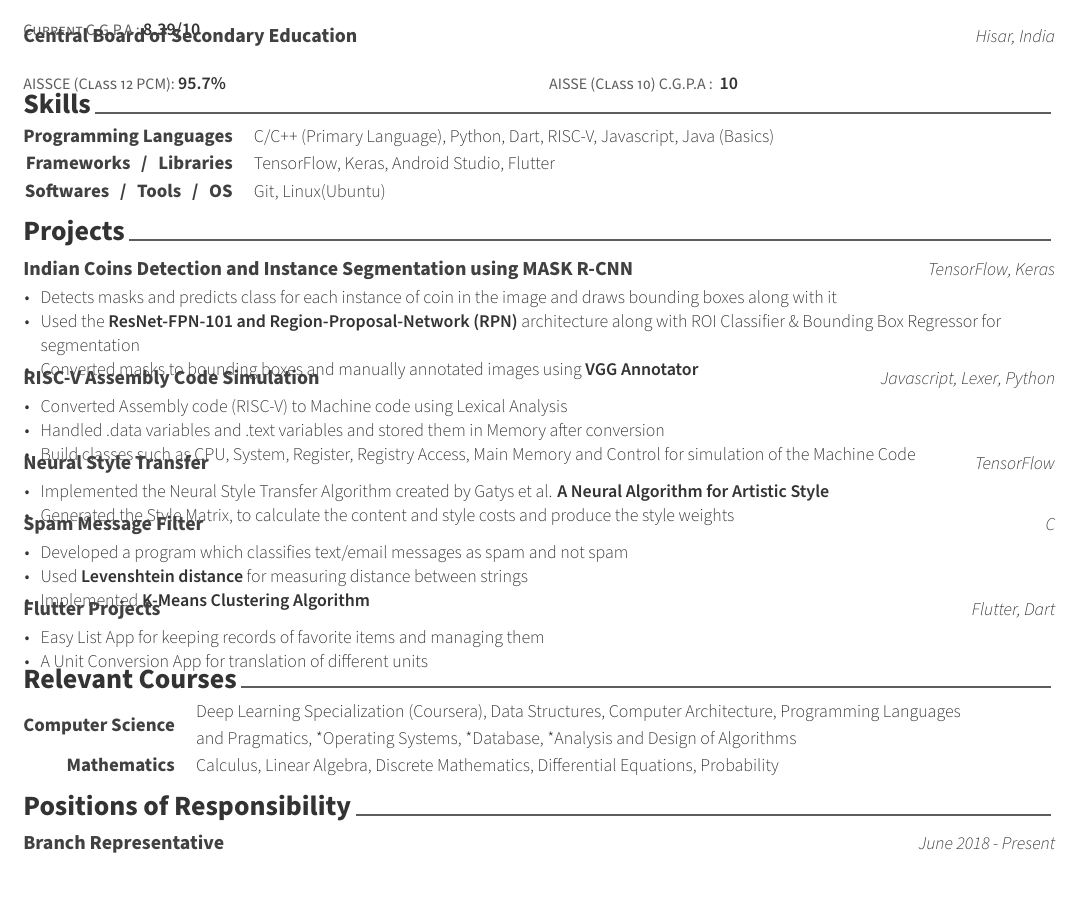
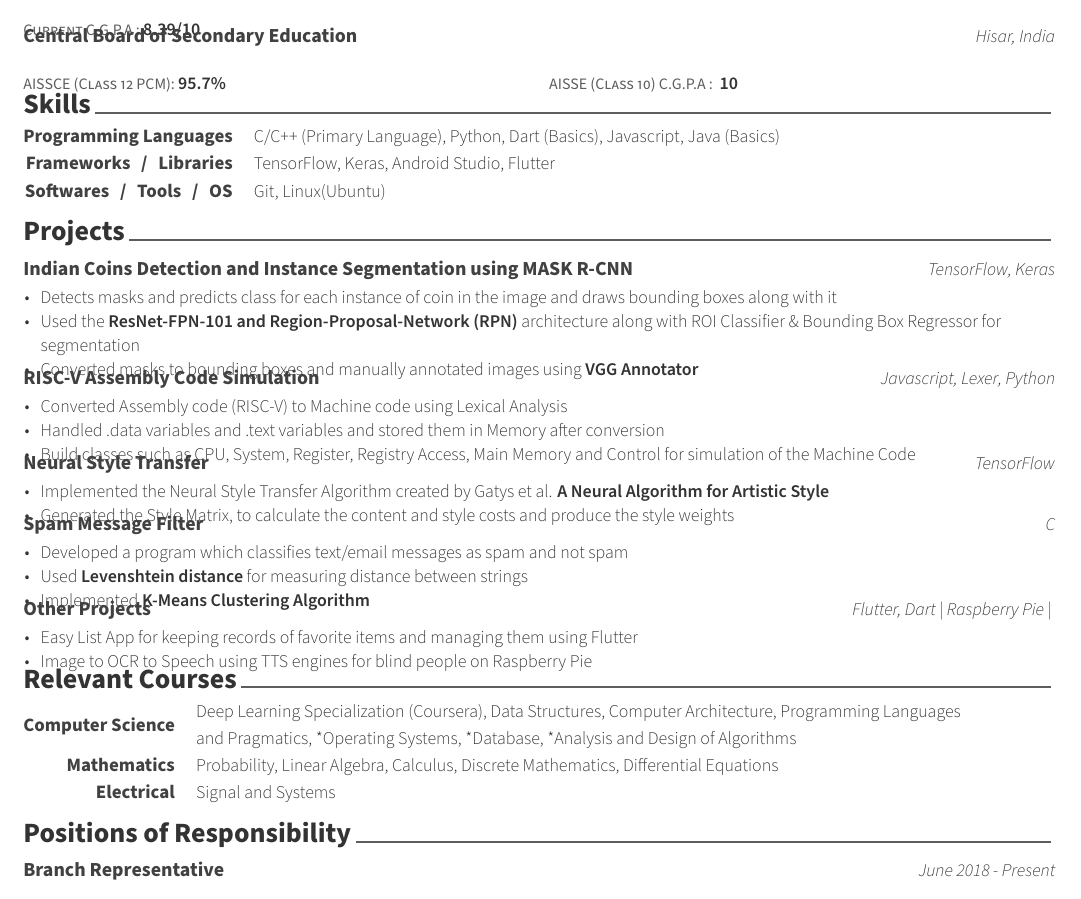
Before and after one commit to parthgoyal123/My-CV-Resume, a LaTeX CV (Parth_CV_/examples/cv.tex, which reads Parth_CV_/examples/cv/experience.tex, Parth_CV_/examples/cv/extracurricular.tex, Parth_CV_/examples/cv/skills.tex): part of the page, cut so that both start at the same text. Compiled offline with XeLaTeX.

Commit message:
updated skills

```diff
--- a/Parth_CV_/examples/cv/experience.tex
+++ b/Parth_CV_/examples/cv/experience.tex
@@ -81,13 +81,13 @@
 
   \projects
     {} % Job title
-    {\href{https://github.com/parthgoyal123/Flutter-Projects}{Flutter Projects}} % Organization
-    {Flutter, Dart} % Location
-    {September 2018 - November 2018} % Date(s)
+    {{Other Projects}} % Organization
+    {Flutter, Dart | Raspberry Pie | } % Location
+    {} % Date(s)
     {
       \begin{cvitems} % Description(s) of tasks/responsibilities
-        \item {Easy List App for keeping records of favorite items and managing them}
-        \item {A Unit Conversion App for translation of different units}
+        \item {Easy List App for keeping records of favorite items and managing them using Flutter}
+        \item {Image to OCR to Speech using TTS engines for blind people on Raspberry Pie}
       \end{cvitems}
     }
 
--- a/Parth_CV_/examples/cv/extracurricular.tex
+++ b/Parth_CV_/examples/cv/extracurricular.tex
@@ -19,10 +19,12 @@
 %---------------------------------------------------------
   \cvskill
     {Mathematics} % Category
-    {Calculus, Linear Algebra, Discrete Mathematics, Differential Equations, Probability} % Skills
+    {Probability, Linear Algebra, Calculus, Discrete Mathematics, Differential Equations} % Skills
 
 %---------------------------------------------------------
-
+\cvskill
+{Electrical} % Category
+{Signal and Systems} % Skills
 
 %---------------------------------------------------------
 
--- a/Parth_CV_/examples/cv/skills.tex
+++ b/Parth_CV_/examples/cv/skills.tex
@@ -12,7 +12,7 @@
 %---------------------------------------------------------
   \cvskill
     {Programming Languages} % Category
-    {C/C++ (Primary Language), Python, Dart, RISC-V, Javascript, Java (Basics)} % Skills
+    {C/C++ (Primary Language), Python, Dart (Basics), Javascript, Java (Basics)} % Skills
 
 %---------------------------------------------------------
 
```
Also changed, not shown: Parth_CV_/examples/cv.pdf, 2 other files.
